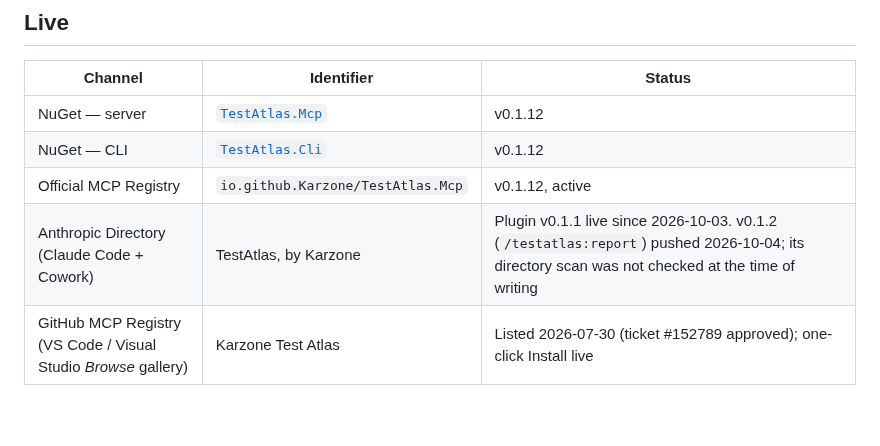
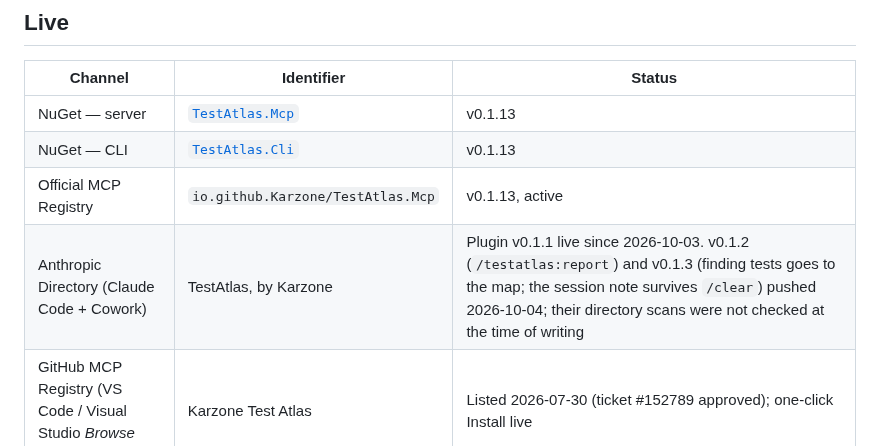
Before and after one commit to Karzone/TestAtlas, a Markdown page: docs/DISTRIBUTION.md, the part around one of its changes. Drawn GitHub-style; blank space fills up the shorter version.

Commit message:
Distribution: 0.1.13 on NuGet and the MCP Registry; plugin 0.1.3

```diff
--- a/docs/DISTRIBUTION.md
+++ b/docs/DISTRIBUTION.md
@@ -6,10 +6,10 @@ Where TestAtlas is published, and the status of pending directory/registry submi
 
 | Channel | Identifier | Status |
 | --- | --- | --- |
-| NuGet — server | [`TestAtlas.Mcp`](https://www.nuget.org/packages/TestAtlas.Mcp) | v0.1.12 |
-| NuGet — CLI | [`TestAtlas.Cli`](https://www.nuget.org/packages/TestAtlas.Cli) | v0.1.12 |
-| Official MCP Registry | `io.github.Karzone/TestAtlas.Mcp` | v0.1.12, active |
-| Anthropic Directory (Claude Code + Cowork) | TestAtlas, by Karzone | Plugin v0.1.1 live since 2026-10-03. v0.1.2 (`/testatlas:report`) pushed 2026-10-04; its directory scan was not checked at the time of writing |
+| NuGet — server | [`TestAtlas.Mcp`](https://www.nuget.org/packages/TestAtlas.Mcp) | v0.1.13 |
+| NuGet — CLI | [`TestAtlas.Cli`](https://www.nuget.org/packages/TestAtlas.Cli) | v0.1.13 |
+| Official MCP Registry | `io.github.Karzone/TestAtlas.Mcp` | v0.1.13, active |
+| Anthropic Directory (Claude Code + Cowork) | TestAtlas, by Karzone | Plugin v0.1.1 live since 2026-10-03. v0.1.2 (`/testatlas:report`) and v0.1.3 (finding tests goes to the map; the session note survives `/clear`) pushed 2026-10-04; their directory scans were not checked at the time of writing |
 | GitHub MCP Registry (VS Code / Visual Studio *Browse* gallery) | Karzone Test Atlas | Listed 2026-07-30 (ticket #152789 approved); one-click Install live |
 
 ## Articles & posts
```
Also changed, not shown: other parts of docs/DISTRIBUTION.md (+2 -2 lines).
